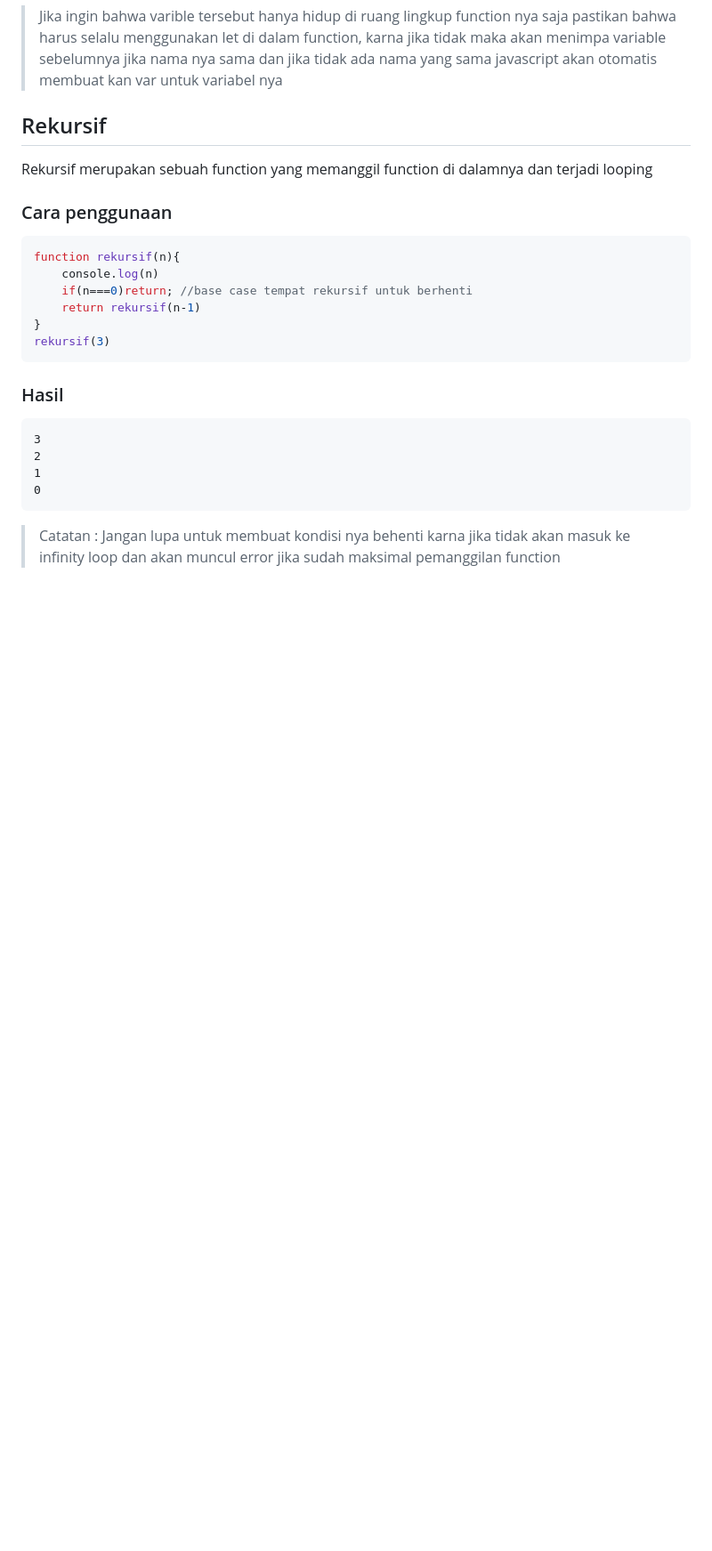
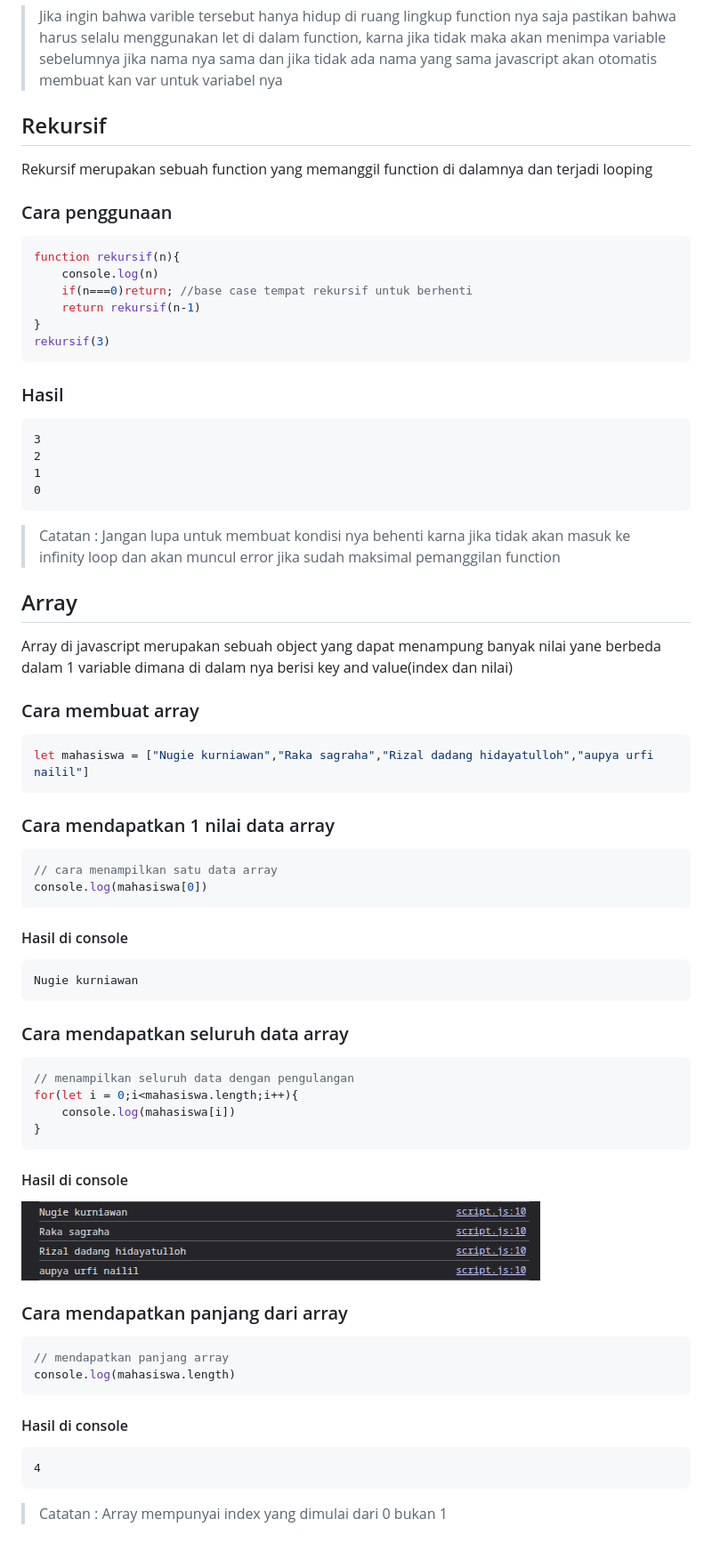
Before and after one commit to HuntNugie/javascript-dasar, a Markdown page: readme.md, the part around the change. Shown: that part at 89% size. GitHub-like rendering; pictures changed too: img/array.png (added); blank space fills up the shorter version.

Commit message:
day7/array

````diff
--- a/readme.md
+++ b/readme.md
@@ -1086,4 +1086,46 @@ rekursif(3)
 0
 ```
 
->Catatan : Jangan lupa untuk membuat kondisi nya behenti karna jika tidak akan masuk ke infinity loop dan akan muncul error jika sudah maksimal pemanggilan function
+> Catatan : Jangan lupa untuk membuat kondisi nya behenti karna jika tidak akan masuk ke infinity loop dan akan muncul error jika sudah maksimal pemanggilan function
+
+## Array
+Array di javascript merupakan sebuah object yang dapat menampung banyak nilai yane berbeda dalam 1 variable dimana di dalam nya berisi key and value(index dan nilai)
+
+### Cara membuat array
+```js
+let mahasiswa = ["Nugie kurniawan","Raka sagraha","Rizal dadang hidayatulloh","aupya urfi nailil"]
+```
+
+### Cara mendapatkan 1 nilai data array
+```js
+// cara menampilkan satu data array
+console.log(mahasiswa[0])
+```
+
+#### Hasil di console
+```
+Nugie kurniawan
+```
+
+### Cara mendapatkan seluruh data array
+```js
+// menampilkan seluruh data dengan pengulangan
+for(let i = 0;i<mahasiswa.length;i++){
+    console.log(mahasiswa[i])
+}
+```
+#### Hasil di console
+![array](img/array.png)
+
+### Cara mendapatkan panjang dari array
+```js
+// mendapatkan panjang array
+console.log(mahasiswa.length)
+```
+
+#### Hasil di console
+```
+4
+```
+
+> Catatan : Array mempunyai index yang dimulai dari 0 bukan 1
````
Also changed, not shown: 2 other files.
